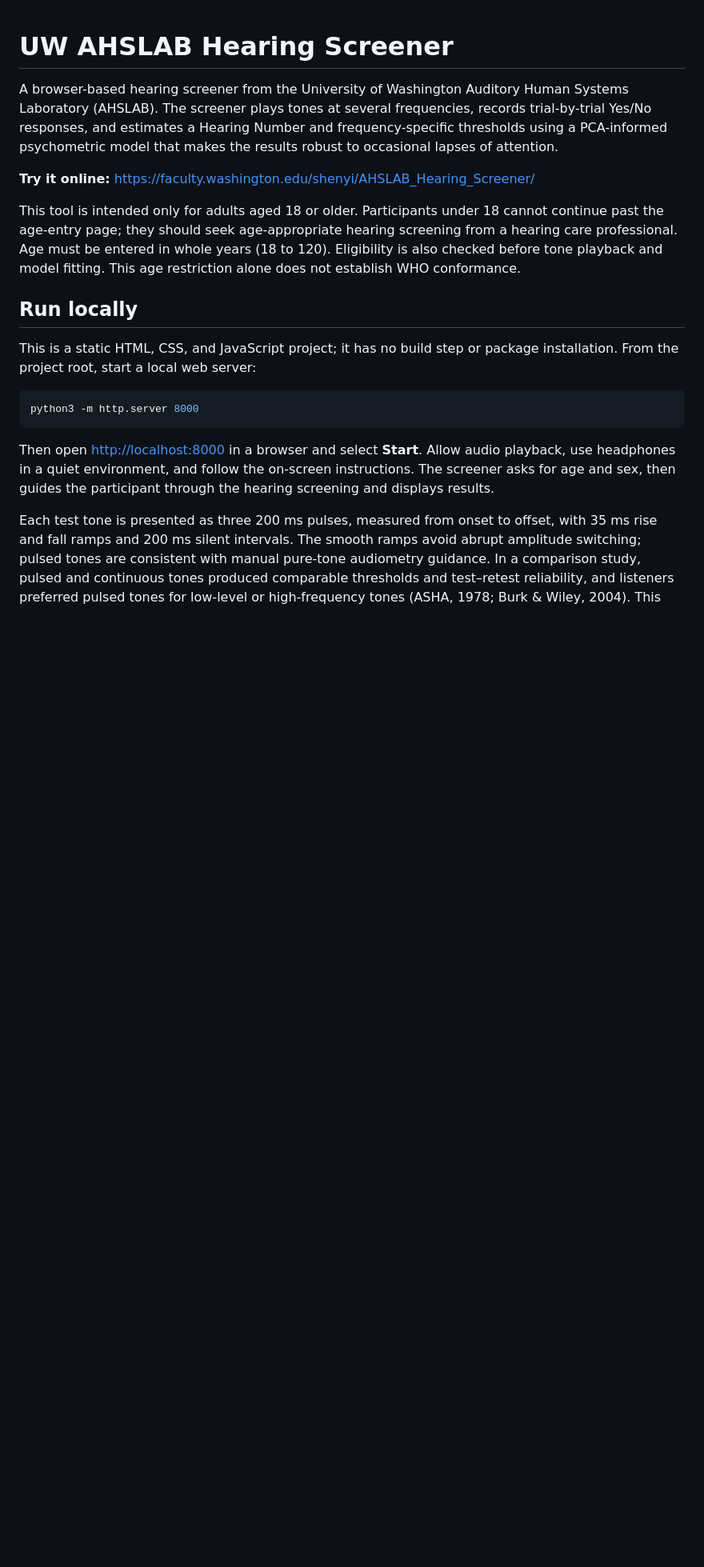
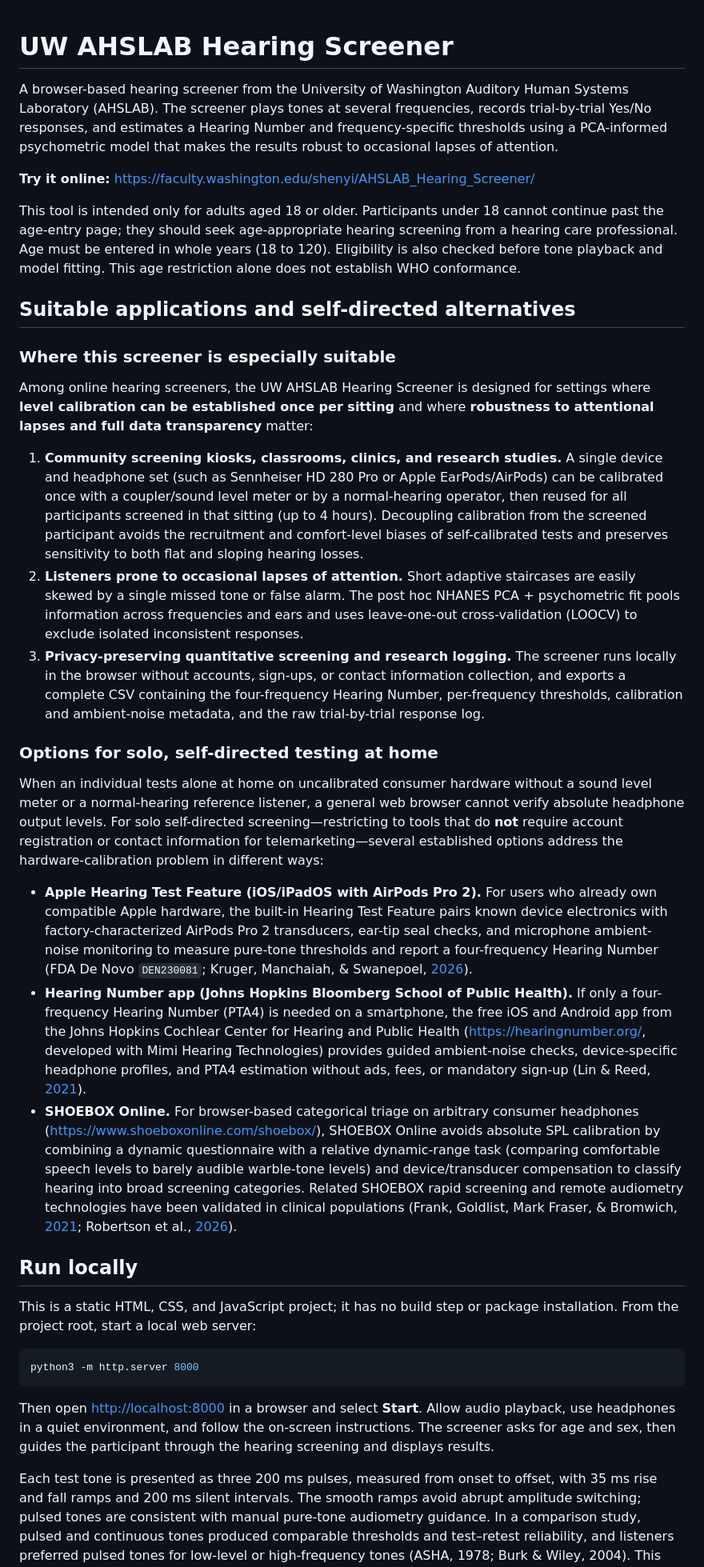
Before and after one commit to AHSLab-UW/UWAHSLAB_Hearing_Screener, a Markdown page: README.md, the part around one of its changes. Shown at 80% size. Drawn GitHub-style; blank space fills up the shorter version.

Commit message:
docs: Expand README with detailed applications and self-directed testing options

```diff
--- a/README.md
+++ b/README.md
@@ -13,6 +13,66 @@ cannot continue past the age-entry page; they should seek age-appropriate
 hearing screening from a hearing care professional. Age must be entered in
 whole years (18 to 120). Eligibility is also checked before tone playback and
 model fitting. This age restriction alone does not establish WHO conformance.
+
+## Suitable applications and self-directed alternatives
+
+### Where this screener is especially suitable
+
+Among online hearing screeners, the UW AHSLAB Hearing Screener is designed for
+settings where **level calibration can be established once per sitting** and
+where **robustness to attentional lapses and full data transparency** matter:
+
+1. **Community screening kiosks, classrooms, clinics, and research studies.**
+   A single device and headphone set (such as Sennheiser HD 280 Pro or Apple
+   EarPods/AirPods) can be calibrated once with a coupler/sound level meter or
+   by a normal-hearing operator, then reused for all participants screened in
+   that sitting (up to 4 hours). Decoupling calibration from the screened
+   participant avoids the recruitment and comfort-level biases of
+   self-calibrated tests and preserves sensitivity to both flat and sloping
+   hearing losses.
+2. **Listeners prone to occasional lapses of attention.** Short adaptive
+   staircases are easily skewed by a single missed tone or false alarm. The
+   post hoc NHANES PCA + psychometric fit pools information across frequencies
+   and ears and uses leave-one-out cross-validation (LOOCV) to exclude
+   isolated inconsistent responses.
+3. **Privacy-preserving quantitative screening and research logging.** The
+   screener runs locally in the browser without accounts, sign-ups, or contact
+   information collection, and exports a complete CSV containing the
+   four-frequency Hearing Number, per-frequency thresholds, calibration and
+   ambient-noise metadata, and the raw trial-by-trial response log.
+
+### Options for solo, self-directed testing at home
+
+When an individual tests alone at home on uncalibrated consumer hardware
+without a sound level meter or a normal-hearing reference listener, a general
+web browser cannot verify absolute headphone output levels. For solo
+self-directed screening—restricting to tools that do **not** require account
+registration or contact information for telemarketing—several established
+options address the hardware-calibration problem in different ways:
+
+- **Apple Hearing Test Feature (iOS/iPadOS with AirPods Pro 2).** For users
+  who already own compatible Apple hardware, the built-in Hearing Test Feature
+  pairs known device electronics with factory-characterized AirPods Pro 2
+  transducers, ear-tip seal checks, and microphone ambient-noise monitoring to
+  measure pure-tone thresholds and report a four-frequency Hearing Number
+  (FDA De Novo `DEN230081`; Kruger, Manchaiah, & Swanepoel,
+  [2026](#references)).
+- **Hearing Number app (Johns Hopkins Bloomberg School of Public Health).**
+  If only a four-frequency Hearing Number (PTA4) is needed on a smartphone, the
+  free iOS and Android app from the Johns Hopkins Cochlear Center for Hearing
+  and Public Health (<https://hearingnumber.org/>, developed with Mimi Hearing
+  Technologies) provides guided ambient-noise checks, device-specific
+  headphone profiles, and PTA4 estimation without ads, fees, or mandatory
+  sign-up (Lin & Reed, [2021](#references)).
+- **SHOEBOX Online.** For browser-based categorical triage on arbitrary
+  consumer headphones (<https://www.shoeboxonline.com/shoebox/>), SHOEBOX
+  Online avoids absolute SPL calibration by combining a dynamic questionnaire
+  with a relative dynamic-range task (comparing comfortable speech levels to
+  barely audible warble-tone levels) and device/transducer compensation to
+  classify hearing into broad screening categories. Related SHOEBOX rapid
+  screening and remote audiometry technologies have been validated in clinical
+  populations (Frank, Goldlist, Mark Fraser, & Bromwich, [2021](#references);
+  Robertson et al., [2026](#references)).
 
 ## Run locally
 
```
Also changed, not shown: other parts of README.md (+4 -0 lines).
